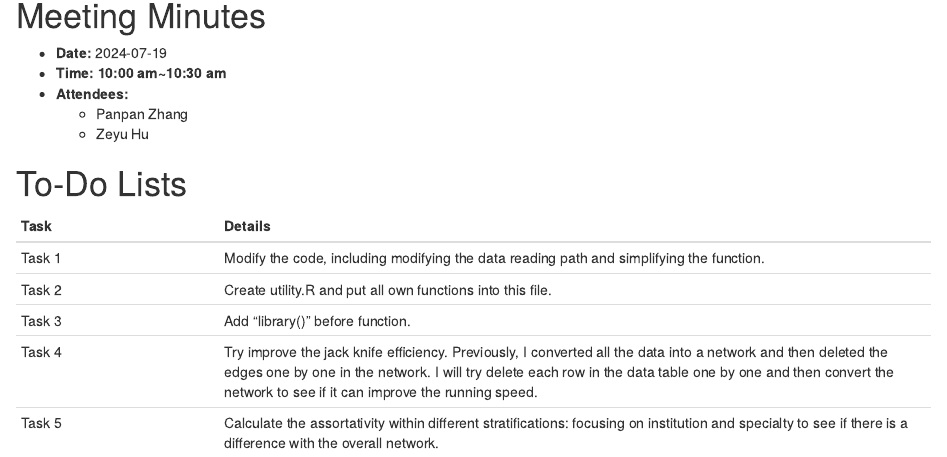
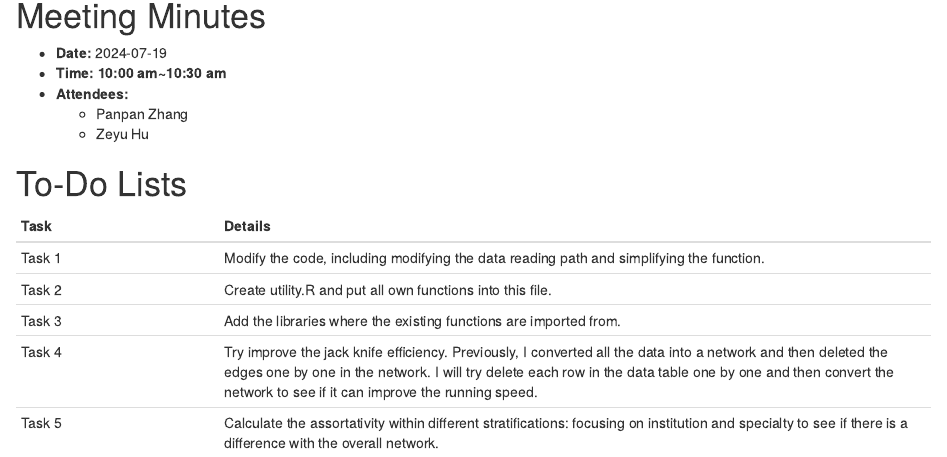
Before and after one commit to zyhu888/network-analysis, an R Markdown document (meeting minutes/meeting minutes_07_19.Rmd): the page in a window 1100 px wide, from 120 px down. Rendered offline with R 4.5, knitr and Pandoc, with nearby package versions.

Commit message:
update meeting minutes

```diff
--- a/meeting minutes/meeting minutes_07_19.Rmd
+++ b/meeting minutes/meeting minutes_07_19.Rmd
@@ -16,6 +16,6 @@ output: html_document
 |------|---------------------|
 | Task 1 | Modify the code, including modifying the data reading path and simplifying the function. |
 | Task 2 | Create utility.R and put all own functions into this file. |
-| Task 3 | Add "library()" before function. |
+| Task 3 | Add the libraries where the existing functions are imported from. |
 | Task 4 | Try improve the jack knife efficiency. Previously, I converted all the data into a network and then deleted the edges one by one in the network. I will try delete each row in the data table one by one and then convert the network to see if it can improve the running speed. |
 | Task 5 | Calculate the assortativity within different stratifications: focusing on institution and specialty to see if there is a difference with the overall network. |
```
Also changed, not shown: meeting minutes/meeting-minutes_07-19.html (deleted), 1 other file.
